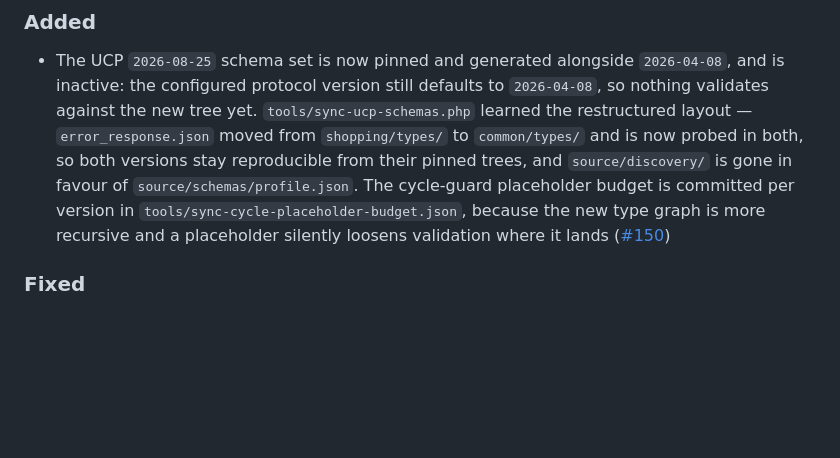
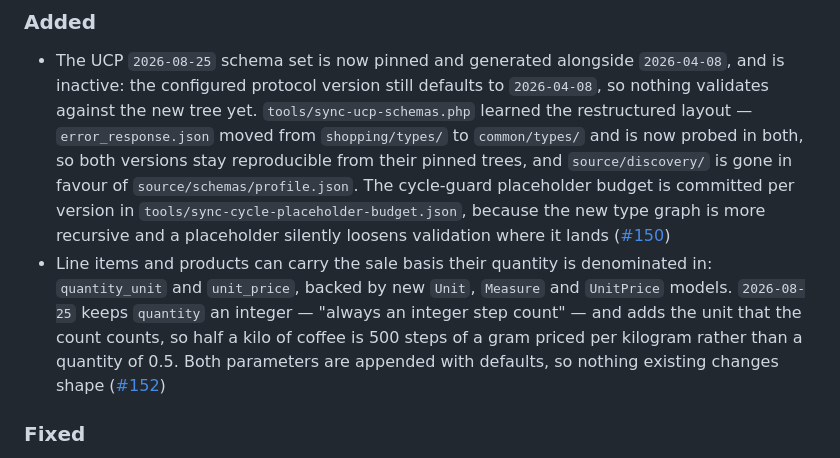
Before and after one commit to agentic-commerce-alliance/ucp-php-sdk, a Markdown page: CHANGELOG.md, the part around the change. Rendered like a GitHub page; blank space fills up the shorter version.

Commit message:
docs: record the sale-basis models in the changelog

```diff
--- a/CHANGELOG.md
+++ b/CHANGELOG.md
@@ -5,6 +5,7 @@
 ### Added
 
 - The UCP `2026-08-25` schema set is now pinned and generated alongside `2026-04-08`, and is inactive: the configured protocol version still defaults to `2026-04-08`, so nothing validates against the new tree yet. `tools/sync-ucp-schemas.php` learned the restructured layout — `error_response.json` moved from `shopping/types/` to `common/types/` and is now probed in both, so both versions stay reproducible from their pinned trees, and `source/discovery/` is gone in favour of `source/schemas/profile.json`. The cycle-guard placeholder budget is committed per version in `tools/sync-cycle-placeholder-budget.json`, because the new type graph is more recursive and a placeholder silently loosens validation where it lands ([#150](https://github.com/agentic-commerce-alliance/ucp-php-sdk/pull/150))
+- Line items and products can carry the sale basis their quantity is denominated in: `quantity_unit` and `unit_price`, backed by new `Unit`, `Measure` and `UnitPrice` models. `2026-08-25` keeps `quantity` an integer — "always an integer step count" — and adds the unit that the count counts, so half a kilo of coffee is 500 steps of a gram priced per kilogram rather than a quantity of 0.5. Both parameters are appended with defaults, so nothing existing changes shape ([#152](https://github.com/agentic-commerce-alliance/ucp-php-sdk/pull/152))
 
 ### Fixed
 
```
